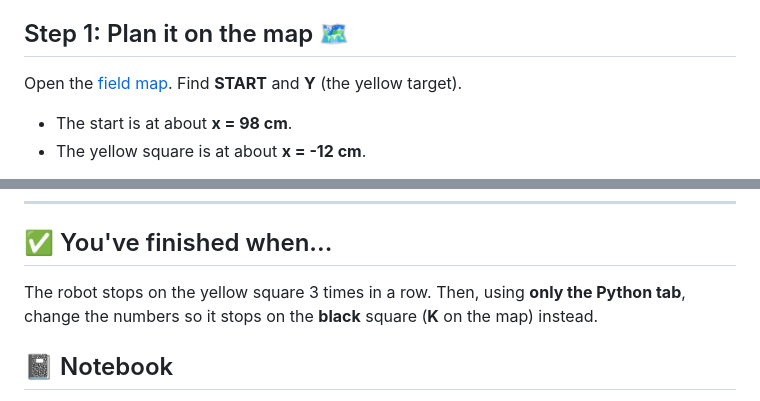
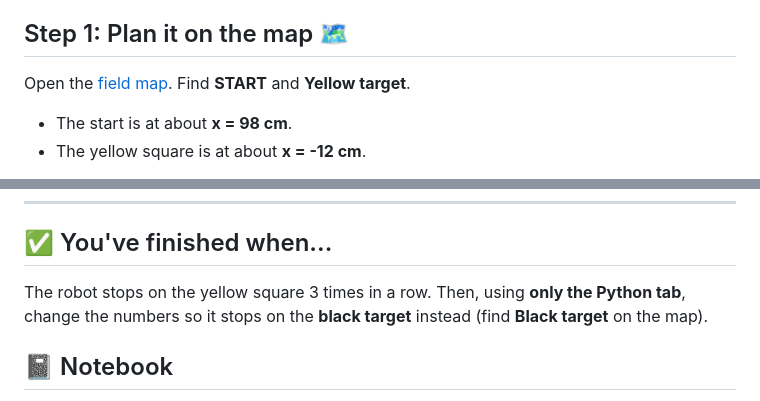
Before and after one commit to findhiong/makers-practice-robomission, a Markdown page: missions/mission-3-drive-to-yellow.md, 2 parts joined by grey strips. GitHub-like rendering.

Commit message:
Field map: full names for note targets, no more single-letter labels
Co-Authored-By: Claude Opus 5.5 <noreply@anthropic.com>
Claude-Session: https://claude.ai/code/session_013RY6nGgzE73izoxwwcSsGM

```diff
--- a/missions/mission-3-drive-to-yellow.md
+++ b/missions/mission-3-drive-to-yellow.md
@@ -20,7 +20,7 @@
 
 ## Step 1: Plan it on the map 🗺️
 
-Open the [field map](../images/field-map.jpg). Find **START** and **Y** (the yellow target).
+Open the [field map](../images/field-map.jpg). Find **START** and **Yellow target**.
 
 - The start is at about **x = 98 cm**.
 - The yellow square is at about **x = -12 cm**.
@@ -68,7 +68,7 @@ In the **Python** tab, find your two `move_steering_for_degrees` lines. The firs
 
 ## ✅ You've finished when...
 
-The robot stops on the yellow square 3 times in a row. Then, using **only the Python tab**, change the numbers so it stops on the **black** square (**K** on the map) instead.
+The robot stops on the yellow square 3 times in a row. Then, using **only the Python tab**, change the numbers so it stops on the **black target** instead (find **Black target** on the map).
 
 ## 📓 Notebook
 
```
Also changed, not shown: missions/mission-7-deliver-a-note.md (+1 -1 lines), images/field-map.jpg.
